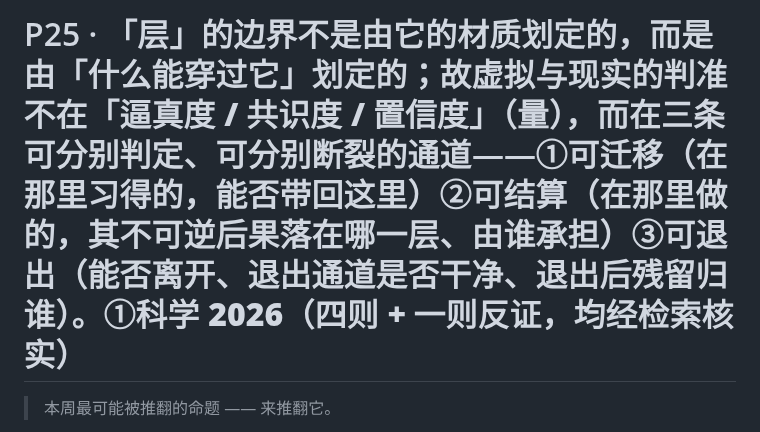
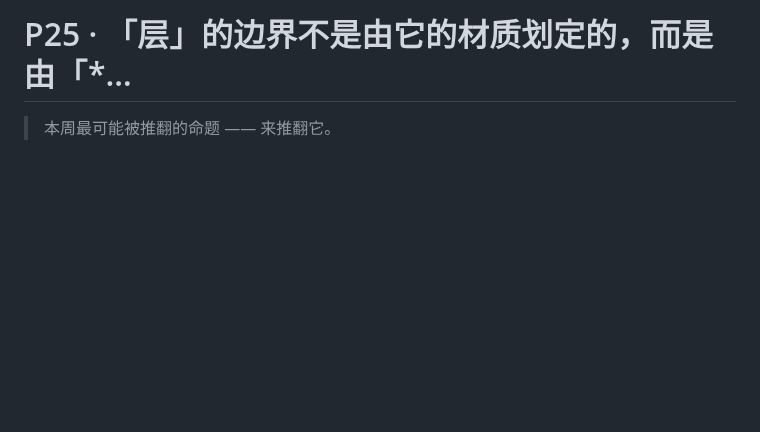
Before and after one commit to juesizhe/juesizhe, a Markdown page: cards/P25.md, the part around the change. Rendered like a GitHub page; blank space fills up the shorter version.

Commit message:
sync: 以本地为准更新 cards/P25.md

```diff
--- a/cards/P25.md
+++ b/cards/P25.md
@@ -1,4 +1,4 @@
-# P25 · 「**层**」的边界不是由它的**材质**划定的，而是由「**什么能穿过它**」划定的；故虚拟与现实的判准不在「**逼真度 / 共识度 / 置信度**」（量），而在三条**可分别判定、可分别断裂**的通道——①**可迁移**（在那里习得的，能否带回这里）②**可结算**（在那里做的，其**不可逆后果**落在哪一层、由谁承担）③**可退出**（能否离开、退出通道是否干净、退出后残留归谁）。①**科学 2026（四则 + 一则反证，均经检索核实）**
+# P25 · 「**层**」的边界不是由它的**材质**划定的，而是由「*…
 
 > 本周最可能被推翻的命题 —— 来推翻它。
 
```
